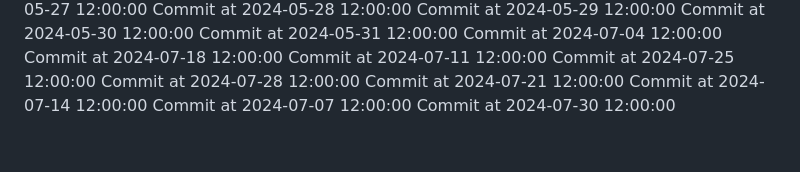
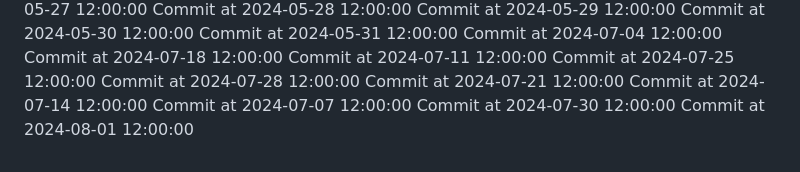
Before and after one commit to C-Vac/peepee, a Markdown page: README.md, the part around the change. Rendered like a GitHub page.

Commit message:
Phallic commit

```diff
--- a/README.md
+++ b/README.md
@@ -182,3 +182,4 @@ Commit at 2024-07-21 12:00:00
 Commit at 2024-07-14 12:00:00
 Commit at 2024-07-07 12:00:00
 Commit at 2024-07-30 12:00:00
+Commit at 2024-08-01 12:00:00
```
